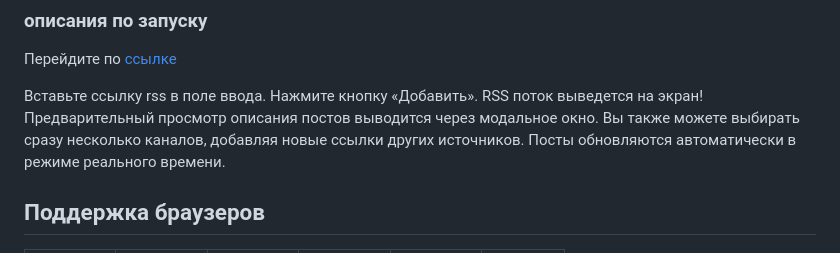
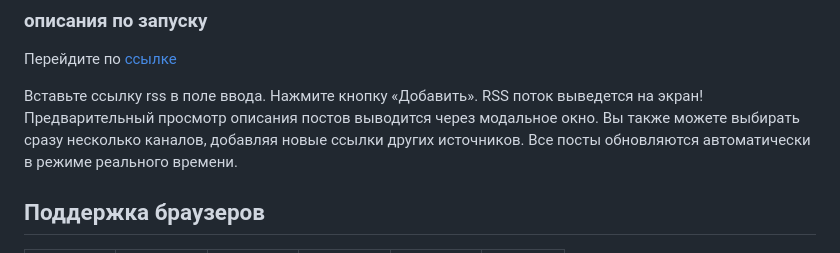
Before and after one commit to semenChe/frontend-project-11, a Markdown page: README.md, the part around the change. Rendered like a GitHub page.

```diff
--- a/README.md
+++ b/README.md
@@ -9,7 +9,7 @@
 Вставьте ссылку rss в поле ввода. Нажмите кнопку «Добавить». RSS поток выведется на экран!
 Предварительный просмотр описания постов выводится через модальное окно.
 Вы также можете выбирать сразу несколько каналов, добавляя новые ссылки других источников.
-Посты обновляются автоматически в режиме реального времени.
+Все посты обновляются автоматически в режиме реального времени.
 
 ## Поддержка браузеров
 
```
